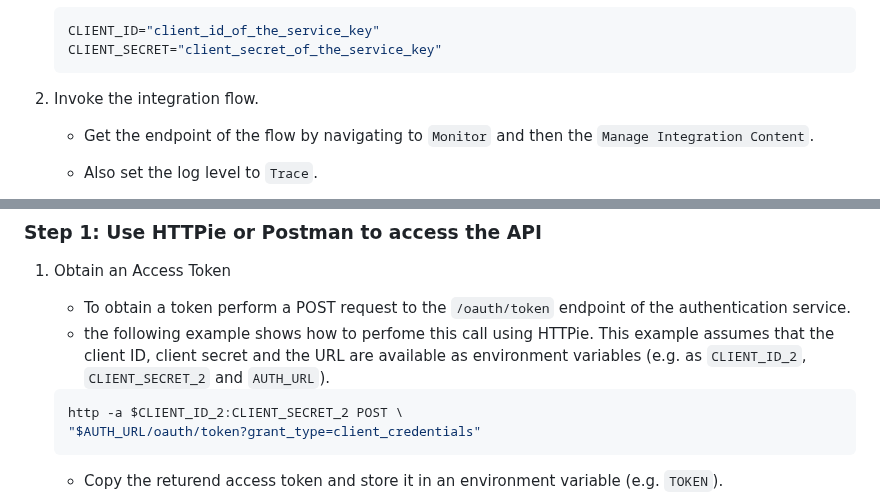
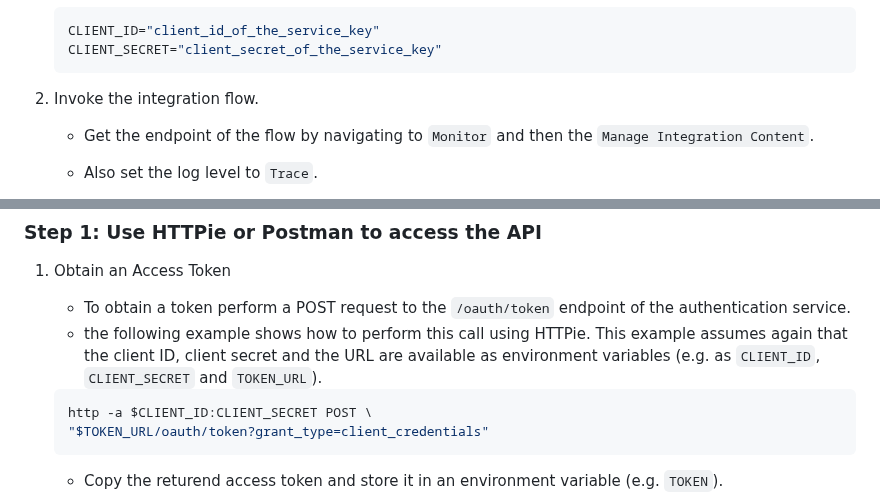
Before and after one commit to ceedee666/systems-integration, a Markdown page: lab/connect-to-integration-suit.md, 2 parts joined by grey strips. GitHub-like rendering.

Commit message:
worked on connection to is lecture

````diff
--- a/lab/connect-to-integration-suit.md
+++ b/lab/connect-to-integration-suit.md
@@ -71,7 +71,7 @@ for security):
    CLIENT_SECRET="client_secret_of_the_service_key"
    ```
 
-3. Invoke the integration flow.
+2. Invoke the integration flow.
 
    - Get the endpoint of the flow by navigating to `Monitor` and then the
      `Manage Integration Content`.
@@ -111,13 +111,13 @@ In order to access the API of the ERP system a service key is needed for the
 
    - To obtain a token perform a POST request to the `/oauth/token`
      endpoint of the authentication service.
-   - the following example shows how to perfome this call using HTTPie. This
-     example assumes that the client ID, client secret and the URL are available
-     as environment variables (e.g. as `CLIENT_ID_2`, `CLIENT_SECRET_2` and `AUTH_URL`).
+   - the following example shows how to perform this call using HTTPie. This
+     example assumes again that the client ID, client secret and the URL are available
+     as environment variables (e.g. as `CLIENT_ID`, `CLIENT_SECRET` and `TOKEN_URL`).
 
    ```bash
-   http -a $CLIENT_ID_2:CLIENT_SECRET_2 POST \
-   "$AUTH_URL/oauth/token?grant_type=client_credentials"
+   http -a $CLIENT_ID:CLIENT_SECRET POST \
+   "$TOKEN_URL/oauth/token?grant_type=client_credentials"
    ```
 
    - Copy the returend access token and store it in an environment variable
````
